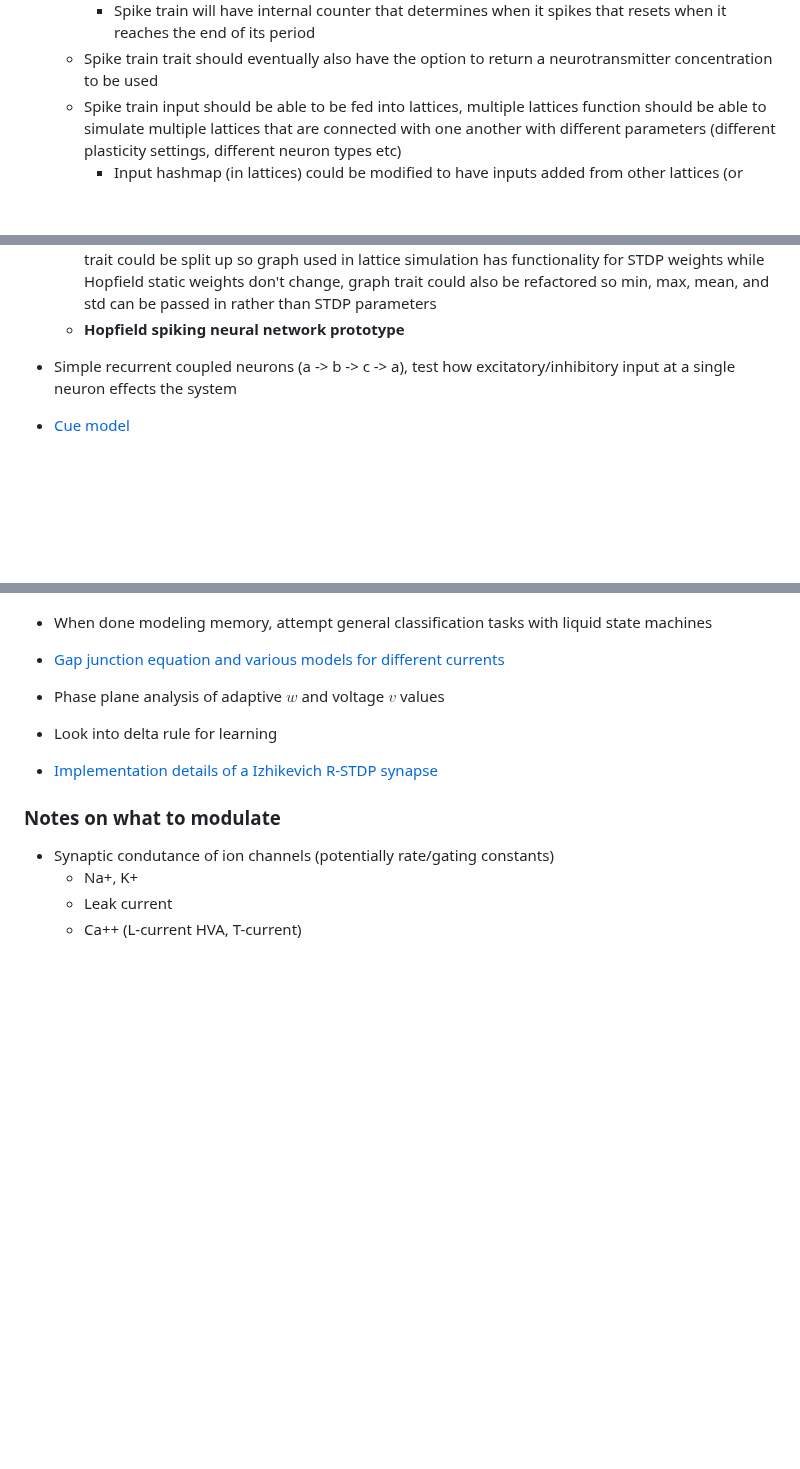
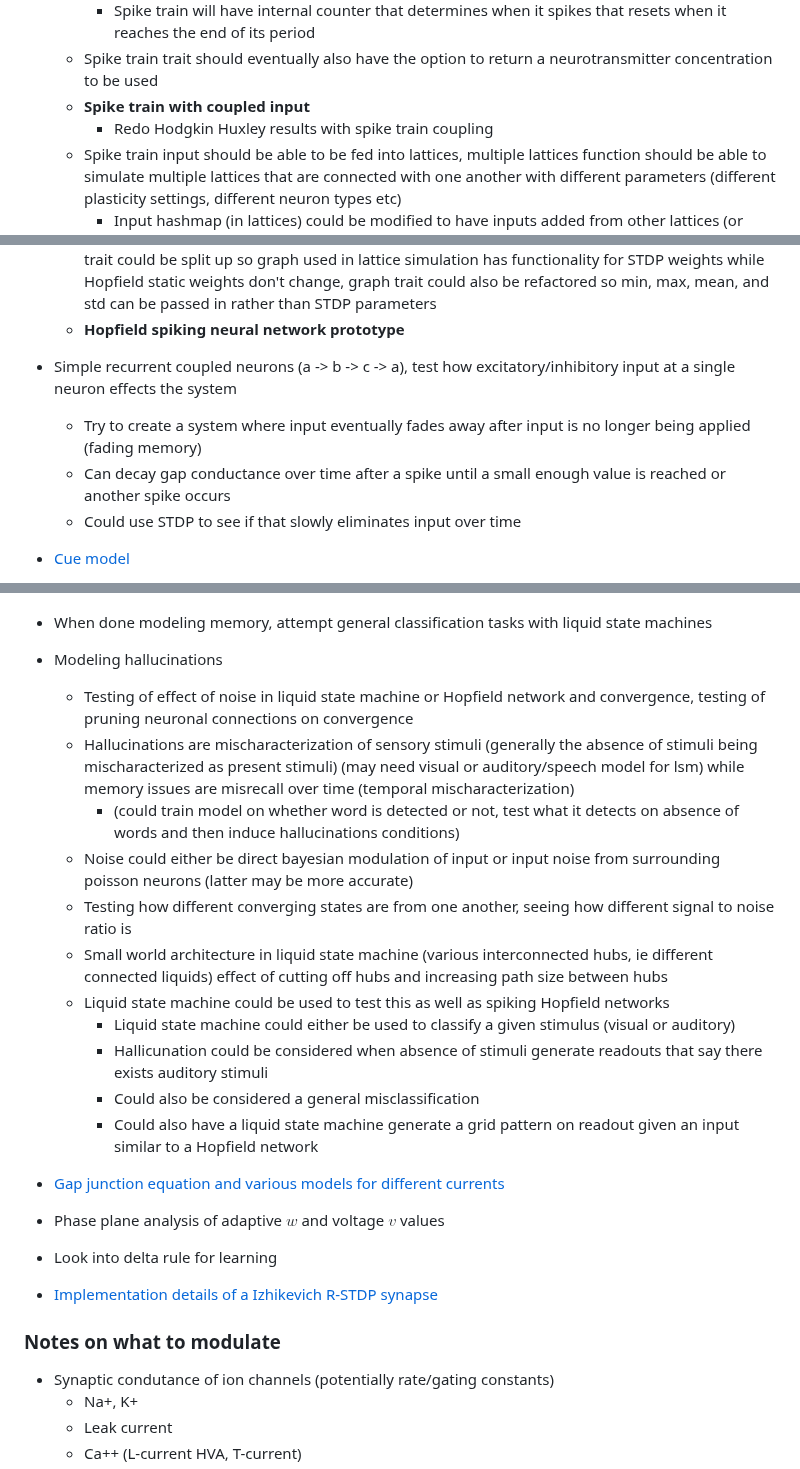
Before and after one commit to NikhilMukraj/spiking-neural-networks, a Markdown page: README.md, 3 parts joined by grey strips. Drawn GitHub-style; blank space fills up the shorter version.

```diff
--- a/README.md
+++ b/README.md
@@ -95,6 +95,8 @@ EEG processing with fourier transforms, and power spectral density calculations
   - A spike train struct should have a hashmap that contains when the neuron will spike and to what mangitude
     - Spike train will have internal counter that determines when it spikes that resets when it reaches the end of its period
   - Spike train trait should eventually also have the option to return a neurotransmitter concentration to be used
+  - **Spike train with coupled input**
+    - Redo Hodgkin Huxley results with spike train coupling
   - Spike train input should be able to be fed into lattices, multiple lattices function should be able to simulate multiple lattices that are connected with one another with different parameters (different plasticity settings, different neuron types etc)
     - Input hashmap (in lattices) could be modified to have inputs added from other lattices (or spiketrains), input may have to be scaled down or modified such that multiple position input keys exist as vectors, inputs going to the same position could then be summed, bayesian factor could be applied after summation
     - Lattice calculation might want to randomly select certain neurons to be read and updated first
@@ -147,6 +149,9 @@ EEG processing with fourier transforms, and power spectral density calculations
   - Hopfield network needs its own graph representation, should extend graph trait, some of graph trait could be split up so graph used in lattice simulation has functionality for STDP weights while Hopfield static weights don't change, graph trait could also be refactored so min, max, mean, and std can be passed in rather than STDP parameters
   - **Hopfield spiking neural network prototype**
 - Simple recurrent coupled neurons (a -> b -> c -> a), test how excitatory/inhibitory input at a single neuron effects the system
+  - Try to create a system where input eventually fades away after input is no longer being applied (fading memory)
+  - Can decay gap conductance over time after a spike until a small enough value is reached or another spike occurs
+  - Could use STDP to see if that slowly eliminates input over time
 - [Cue model](https://onlinelibrary.wiley.com/doi/full/10.1111/tops.12247#:~:text=Guanfacine%20increases%20(Yohimbine%20decreases)%20the,effect%20on%20nonpreferred%20direction%20neurons.)
   - Cue input is fed into working memory neurons
     - Cue is -1 or 1
@@ -168,6 +173,19 @@ EEG processing with fourier transforms, and power spectral density calculations
   - Could also check EEG to see if processing is similar to focused brain activity
   - Model of memory using reservoir compute and R-STDP could model effects of dopamine by modulating relevant R-STDP parameters and modulating the neuron parameters as well, could also model effects of drugs by training first and the messing with modulated values
 - When done modeling memory, attempt general classification tasks with liquid state machines
+
+- Modeling hallucinations
+  - Testing of effect of noise in liquid state machine or Hopfield network and convergence, testing of pruning neuronal connections on convergence
+  - Hallucinations are mischaracterization of sensory stimuli (generally the absence of stimuli being mischaracterized as present stimuli) (may need visual or auditory/speech model for lsm) while memory issues are misrecall over time (temporal mischaracterization)
+    - (could train model on whether word is detected or not, test what it detects on absence of words and then induce hallucinations conditions)
+  - Noise could either be direct bayesian modulation of input or input noise from surrounding poisson neurons (latter may be more accurate)
+  - Testing how different converging states are from one another, seeing how different signal to noise ratio is
+  - Small world architecture in liquid state machine (various interconnected hubs, ie different connected liquids) effect of cutting off hubs and increasing path size between hubs
+  - Liquid state machine could be used to test this as well as spiking Hopfield networks
+    - Liquid state machine could either be used to classify a given stimulus (visual or auditory)
+    - Hallicunation could be considered when absence of stimuli generate readouts that say there exists auditory stimuli
+    - Could also be considered a general misclassification
+    - Could also have a liquid state machine generate a grid pattern on readout given an input similar to a Hopfield network
 
 - [Gap junction equation and various models for different currents](https://www.maths.nottingham.ac.uk/plp/pmzsc/cnn/CNN4.pdf)
 
```
Also changed, not shown: other parts of README.md (+4 -0 lines).
